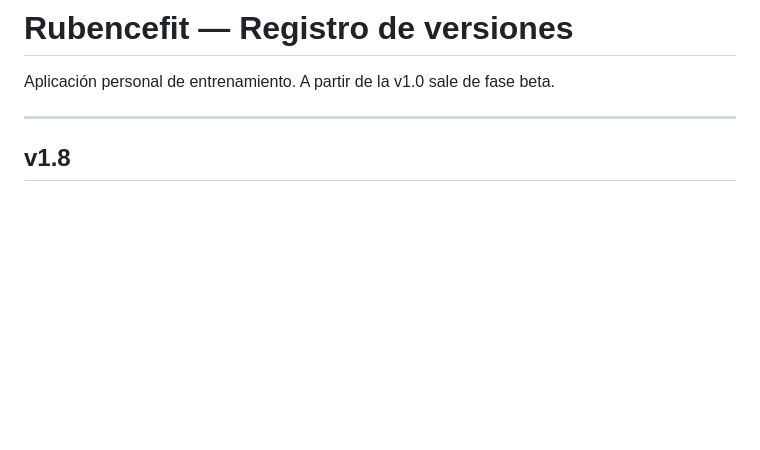
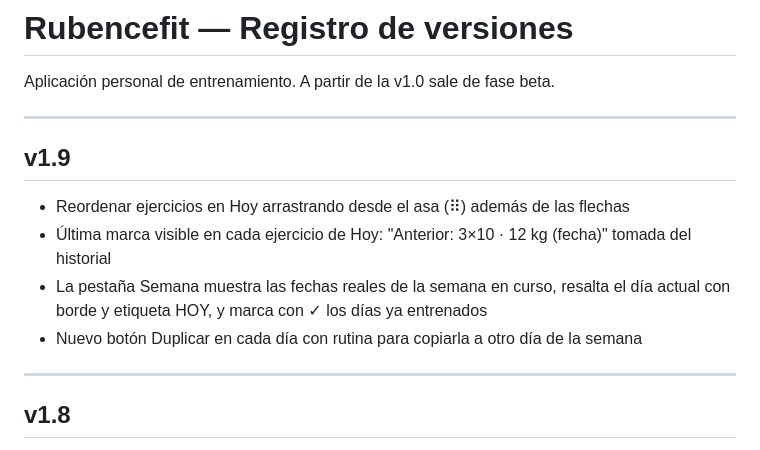
Before and after one commit to RubenBC/rubencefit, a Markdown page: CHANGELOG.md, the part around the change. GitHub-like rendering; blank space fills up the shorter version.

```diff
--- a/CHANGELOG.md
+++ b/CHANGELOG.md
@@ -1,6 +1,15 @@
 # Rubencefit — Registro de versiones
 
 Aplicación personal de entrenamiento. A partir de la v1.0 sale de fase beta.
+
+---
+
+## v1.9
+
+- Reordenar ejercicios en Hoy arrastrando desde el asa (⠿) además de las flechas
+- Última marca visible en cada ejercicio de Hoy: "Anterior: 3×10 · 12 kg (fecha)" tomada del historial
+- La pestaña Semana muestra las fechas reales de la semana en curso, resalta el día actual con borde y etiqueta HOY, y marca con ✓ los días ya entrenados
+- Nuevo botón Duplicar en cada día con rutina para copiarla a otro día de la semana
 
 ---
 
```
